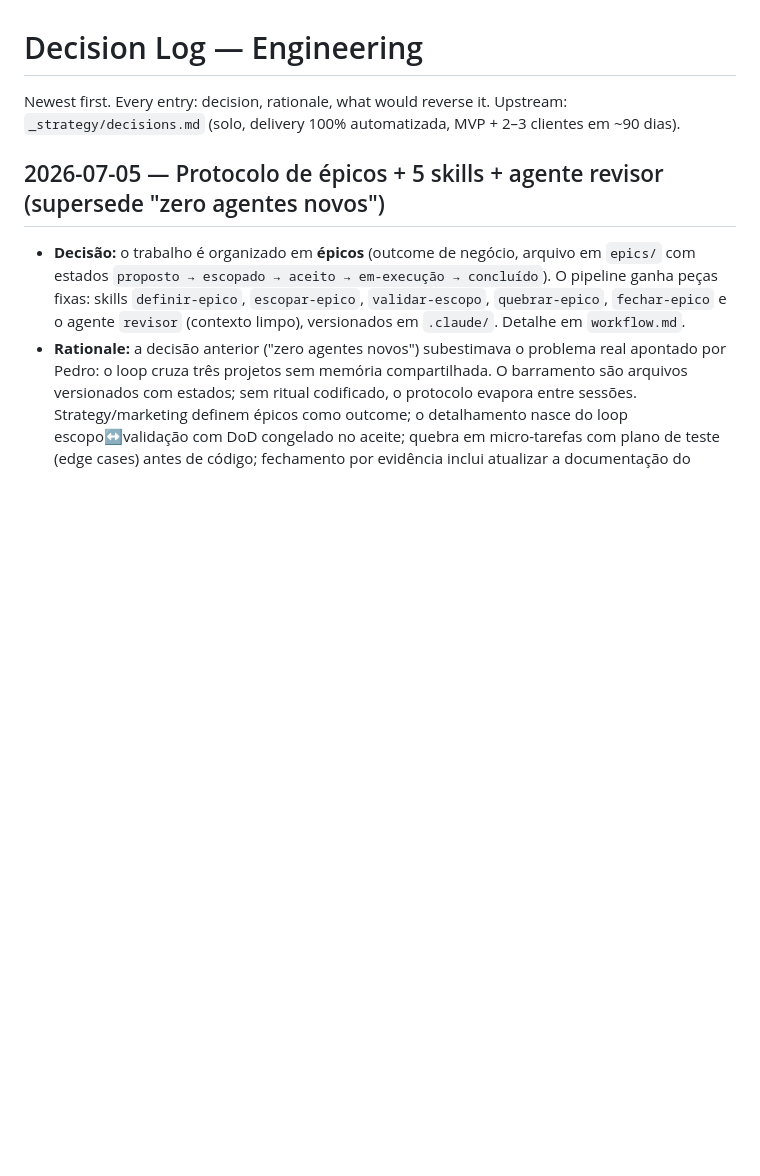
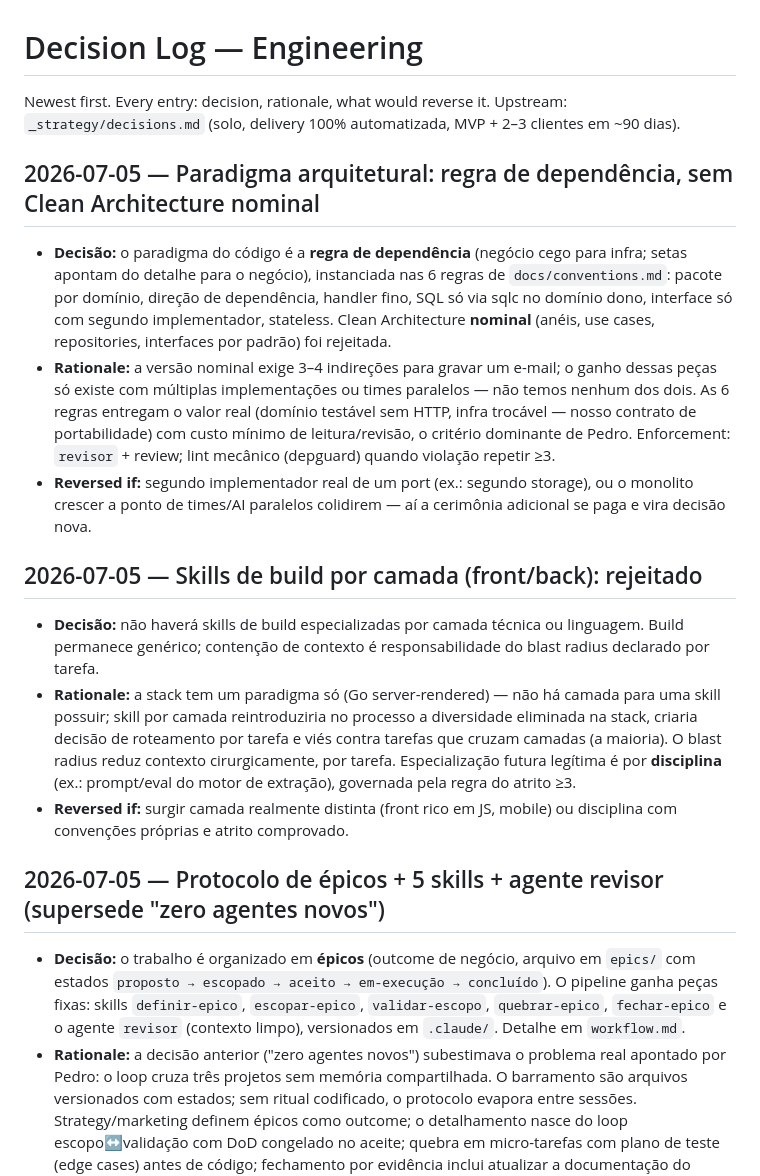
Before and after one commit to ppbrasil/roosterlabs, a Markdown page: decisions.md, the part around the change. Drawn GitHub-style; blank space fills up the shorter version.

```diff
--- a/decisions.md
+++ b/decisions.md
@@ -2,6 +2,18 @@
 
 Newest first. Every entry: decision, rationale, what would reverse it.
 Upstream: `_strategy/decisions.md` (solo, delivery 100% automatizada, MVP + 2–3 clientes em ~90 dias).
+
+## 2026-07-05 — Paradigma arquitetural: regra de dependência, sem Clean Architecture nominal
+
+- **Decisão:** o paradigma do código é a **regra de dependência** (negócio cego para infra; setas apontam do detalhe para o negócio), instanciada nas 6 regras de `docs/conventions.md`: pacote por domínio, direção de dependência, handler fino, SQL só via sqlc no domínio dono, interface só com segundo implementador, stateless. Clean Architecture **nominal** (anéis, use cases, repositories, interfaces por padrão) foi rejeitada.
+- **Rationale:** a versão nominal exige 3–4 indireções para gravar um e-mail; o ganho dessas peças só existe com múltiplas implementações ou times paralelos — não temos nenhum dos dois. As 6 regras entregam o valor real (domínio testável sem HTTP, infra trocável — nosso contrato de portabilidade) com custo mínimo de leitura/revisão, o critério dominante de Pedro. Enforcement: `revisor` + review; lint mecânico (depguard) quando violação repetir ≥3.
+- **Reversed if:** segundo implementador real de um port (ex.: segundo storage), ou o monolito crescer a ponto de times/AI paralelos colidirem — aí a cerimônia adicional se paga e vira decisão nova.
+
+## 2026-07-05 — Skills de build por camada (front/back): rejeitado
+
+- **Decisão:** não haverá skills de build especializadas por camada técnica ou linguagem. Build permanece genérico; contenção de contexto é responsabilidade do blast radius declarado por tarefa.
+- **Rationale:** a stack tem um paradigma só (Go server-rendered) — não há camada para uma skill possuir; skill por camada reintroduziria no processo a diversidade eliminada na stack, criaria decisão de roteamento por tarefa e viés contra tarefas que cruzam camadas (a maioria). O blast radius reduz contexto cirurgicamente, por tarefa. Especialização futura legítima é por **disciplina** (ex.: prompt/eval do motor de extração), governada pela regra do atrito ≥3.
+- **Reversed if:** surgir camada realmente distinta (front rico em JS, mobile) ou disciplina com convenções próprias e atrito comprovado.
 
 ## 2026-07-05 — Protocolo de épicos + 5 skills + agente revisor (supersede "zero agentes novos")
 
```
Also changed, not shown: CLAUDE.md (+1 -0 lines), docs/conventions.md (added, +80 -0 lines).
